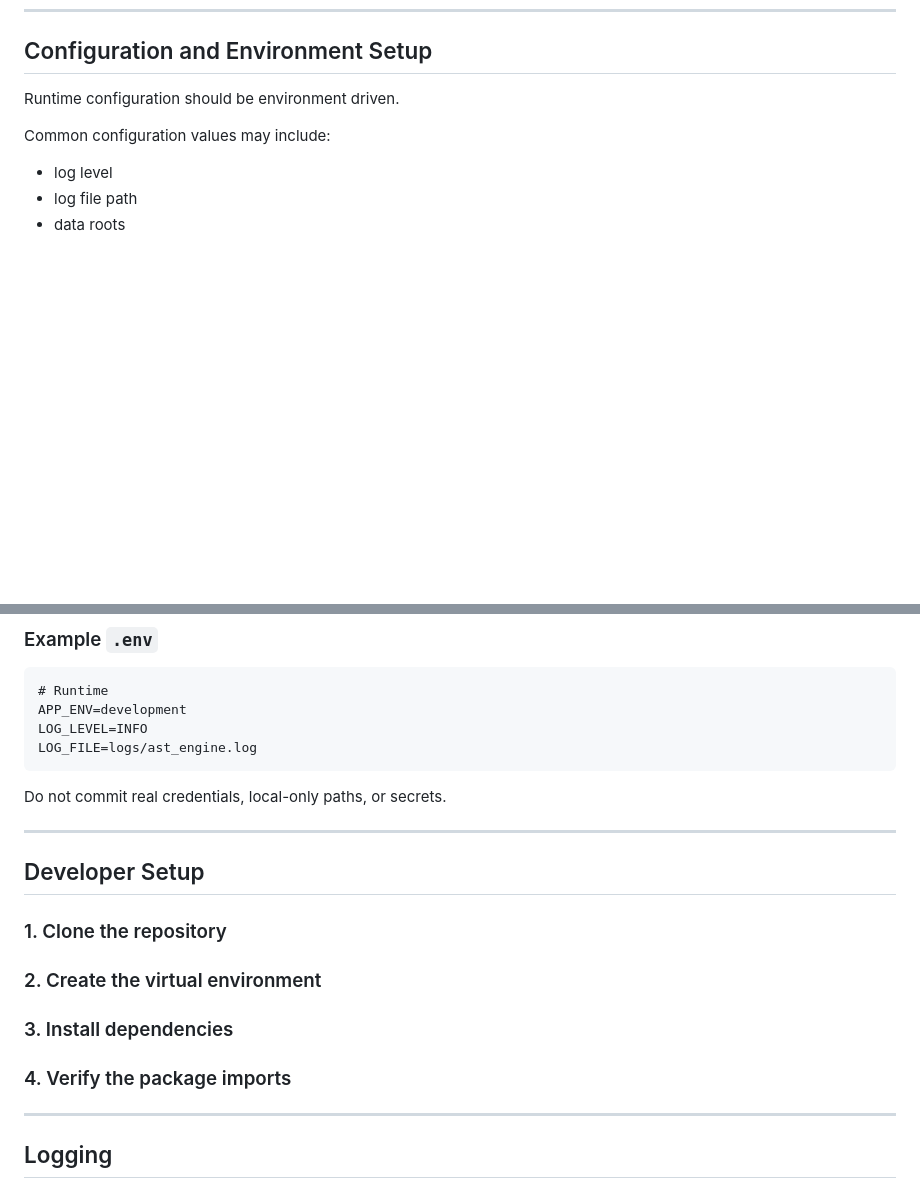
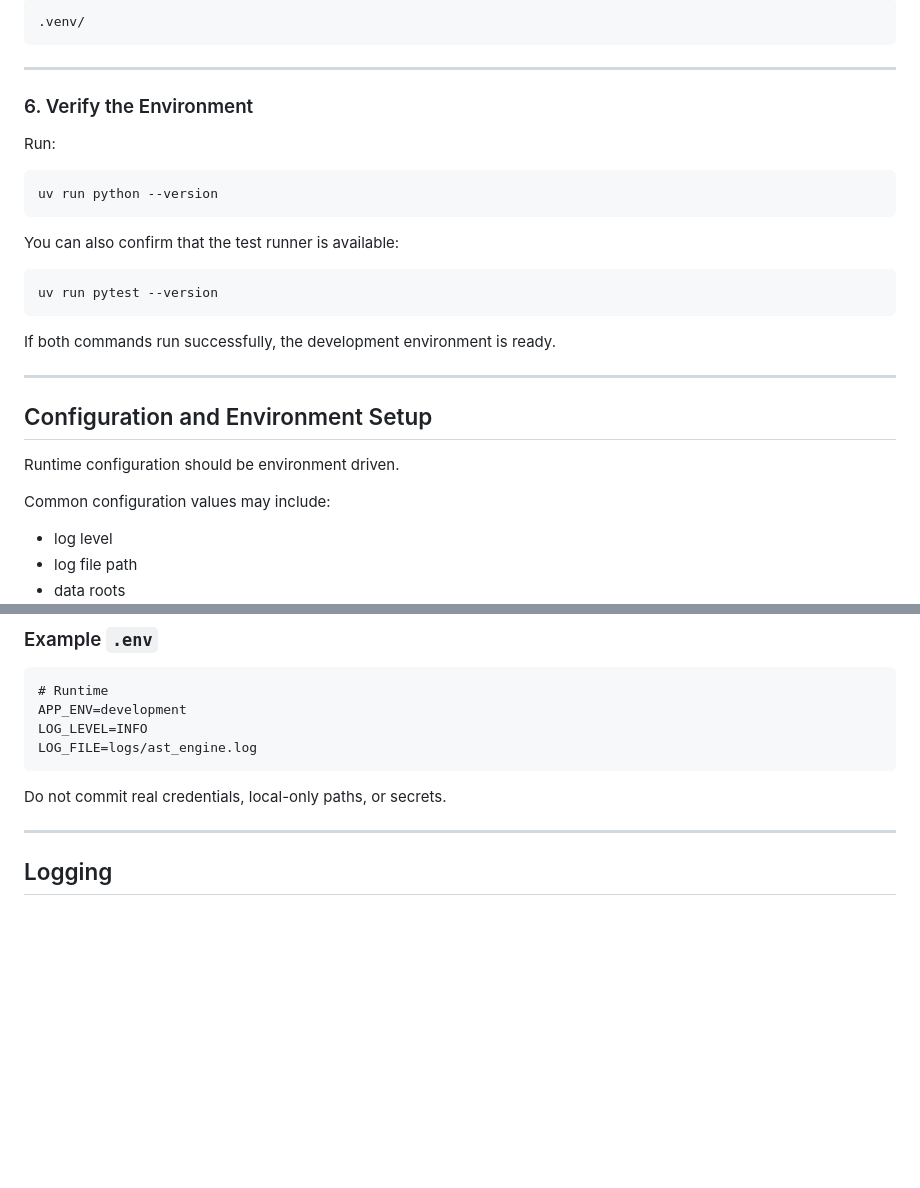
Before and after one commit to bcgov/automated-statusing-tool, a Markdown page: ast_engine/README.md, 2 parts joined by grey strips. Drawn GitHub-style; blank space fills up the shorter version.

Commit message:
Added developer setup details

````diff
--- a/ast_engine/README.md
+++ b/ast_engine/README.md
@@ -529,3 +623,28 @@ The `schemas/` package should define contracts used by configuration, inventory,
+```text
+.venv/
+```
+
+---
+
+### 6. Verify the Environment
+
+Run:
+
+```bash
+uv run python --version
+```
+
+You can also confirm that the test runner is available:
+
+```bash
+uv run pytest --version
+```
+
+If both commands run successfully, the development environment is ready.
+
+
+---
+
 ## Configuration and Environment Setup
 
 Runtime configuration should be environment driven.
@@ -552,21 +671,6 @@ LOG_FILE=logs/ast_engine.log
 ```
 
 Do not commit real credentials, local-only paths, or secrets.
-
----
-
-## Developer Setup
-
-### 1. Clone the repository
-
-
-### 2. Create the virtual environment
-
-
-### 3. Install dependencies
-
-
-### 4. Verify the package imports
 
 
 ---
````
Also changed, not shown: other parts of ast_engine/README.md (+94 -0 lines).
